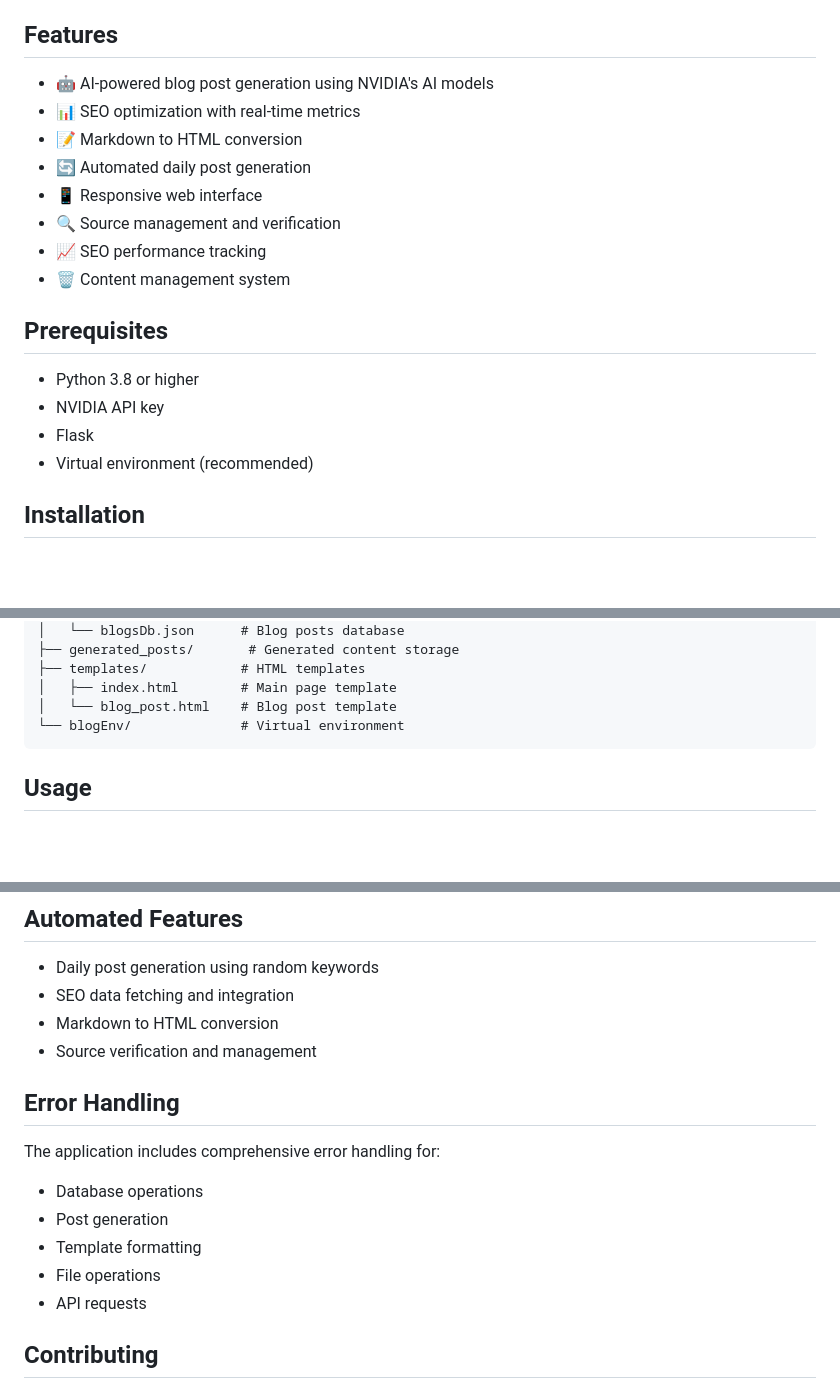
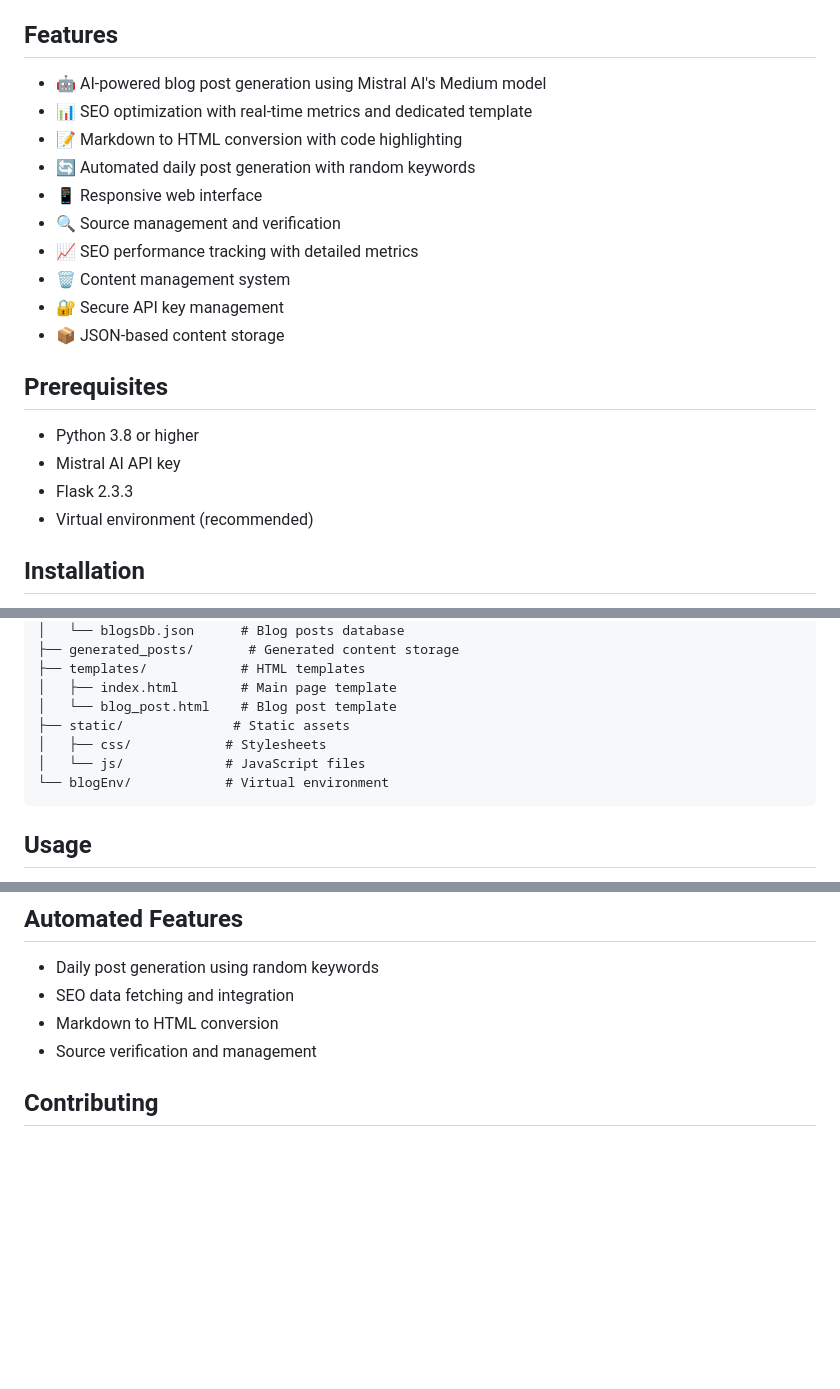
Before and after one commit to HarshaVardhanMannem/AI-powered-Blog-post-Generator, a Markdown page: README.md, 3 parts joined by grey strips. Drawn GitHub-style; blank space fills up the shorter version.

````diff
--- a/README.md
+++ b/README.md
@@ -4,20 +4,22 @@ An intelligent blog post generation system that uses AI to create SEO-optimized
 
 ## Features
 
-- 🤖 AI-powered blog post generation using NVIDIA's AI models
-- 📊 SEO optimization with real-time metrics
-- 📝 Markdown to HTML conversion
-- 🔄 Automated daily post generation
+- 🤖 AI-powered blog post generation using Mistral AI's Medium model
+- 📊 SEO optimization with real-time metrics and dedicated template
+- 📝 Markdown to HTML conversion with code highlighting
+- 🔄 Automated daily post generation with random keywords
 - 📱 Responsive web interface
 - 🔍 Source management and verification
-- 📈 SEO performance tracking
+- 📈 SEO performance tracking with detailed metrics
 - 🗑️ Content management system
+- 🔐 Secure API key management
+- 📦 JSON-based content storage
 
 ## Prerequisites
 
 - Python 3.8 or higher
-- NVIDIA API key
-- Flask
+- Mistral AI API key
+- Flask 2.3.3
 - Virtual environment (recommended)
 
 ## Installation
@@ -64,7 +66,10 @@ AI-powered-Blog-post-Generator/
 ├── templates/            # HTML templates
 │   ├── index.html        # Main page template
 │   └── blog_post.html    # Blog post template
-└── blogEnv/              # Virtual environment
+├── static/              # Static assets
+│   ├── css/            # Stylesheets
+│   └── js/             # JavaScript files
+└── blogEnv/            # Virtual environment
 ```
 
 ## Usage
@@ -138,15 +233,6 @@ Each generated post includes:
 - SEO data fetching and integration
 - Markdown to HTML conversion
 - Source verification and management
-
-## Error Handling
-
-The application includes comprehensive error handling for:
-- Database operations
-- Post generation
-- Template formatting
-- File operations
-- API requests
 
 ## Contributing
 
````
Also changed, not shown: other parts of README.md (+100 -7 lines).
